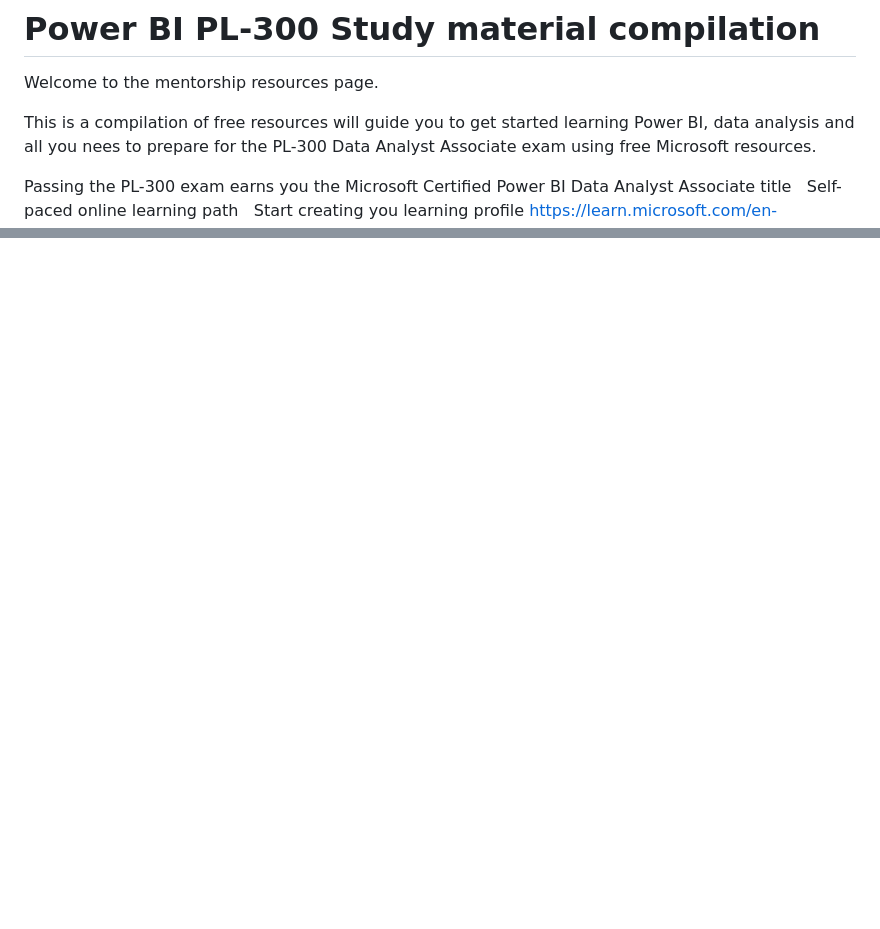
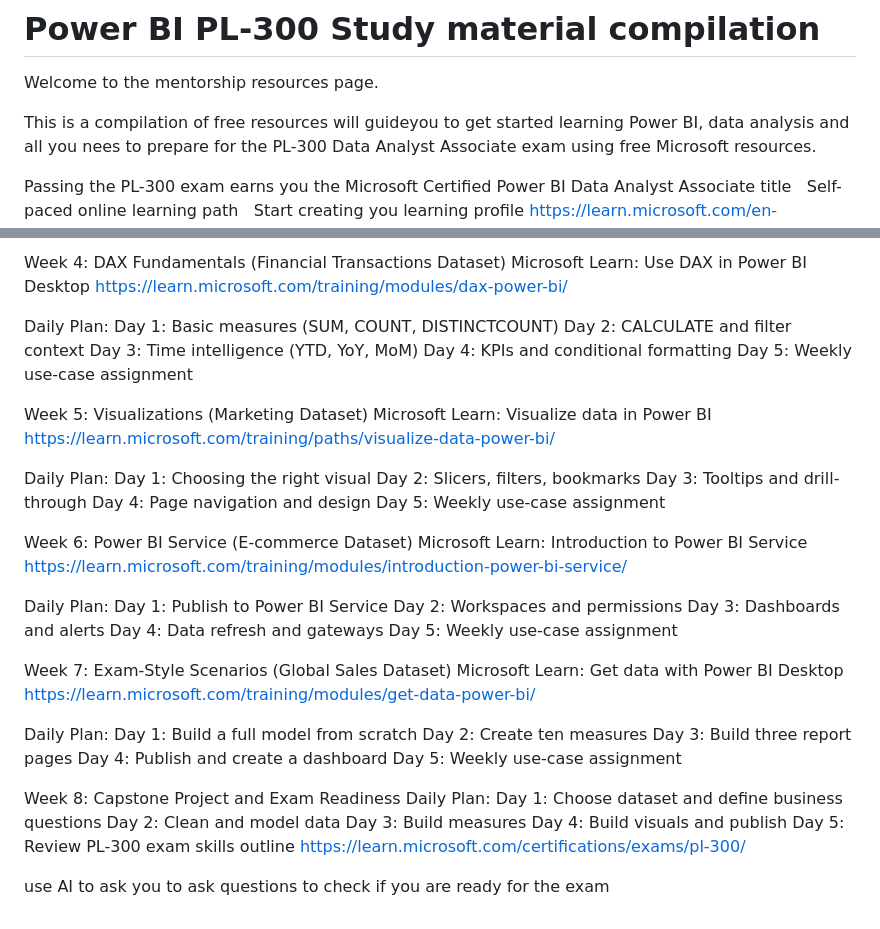
Before and after one commit to lukra1/PL-300-Study-material-compilation-, a Markdown page: README.md, 2 parts joined by grey strips. Drawn GitHub-style; blank space fills up the shorter version.

Commit message:
8 weeks plan

```diff
--- a/README.md
+++ b/README.md
@@ -1,8 +1,7 @@
 # Power BI PL-300 Study material compilation
 Welcome to the mentorship resources page.
 
-This is a compilation of free resources will guide
-you to get started learning Power BI, data analysis
+This is a compilation of free resources will guideyou to get started learning Power BI, data analysis
 and all you nees to prepare for the
 PL-300 Data Analyst Associate exam using
 free Microsoft resources.
@@ -138,0 +233,51 @@ https://www.kaggle.com/datasets
+Week 4: DAX Fundamentals (Financial Transactions Dataset) Microsoft Learn: Use DAX in Power BI Desktop
+https://learn.microsoft.com/training/modules/dax-power-bi/
+
+Daily Plan: Day 1: Basic measures (SUM, COUNT, DISTINCTCOUNT)
+Day 2: CALCULATE and filter context
+Day 3: Time intelligence (YTD, YoY, MoM)
+Day 4: KPIs and conditional formatting
+Day 5: Weekly use-case assignment
+
+
+Week 5: Visualizations (Marketing Dataset) Microsoft Learn: Visualize data in Power BI
+https://learn.microsoft.com/training/paths/visualize-data-power-bi/
+
+Daily Plan: Day 1: Choosing the right visual
+Day 2: Slicers, filters, bookmarks
+Day 3: Tooltips and drill-through
+Day 4: Page navigation and design
+Day 5: Weekly use-case assignment
+
+
+Week 6: Power BI Service (E-commerce Dataset) Microsoft Learn: Introduction to Power BI Service
+https://learn.microsoft.com/training/modules/introduction-power-bi-service/
+
+Daily Plan: Day 1: Publish to Power BI Service
+Day 2: Workspaces and permissions
+Day 3: Dashboards and alerts
+Day 4: Data refresh and gateways
+Day 5: Weekly use-case assignment
+
+
+Week 7: Exam-Style Scenarios (Global Sales Dataset) Microsoft Learn: Get data with Power BI Desktop
+https://learn.microsoft.com/training/modules/get-data-power-bi/
+
+Daily Plan: Day 1: Build a full model from scratch
+Day 2: Create ten measures
+Day 3: Build three report pages
+Day 4: Publish and create a dashboard
+Day 5: Weekly use-case assignment
+
+
+Week 8: Capstone Project and Exam Readiness Daily Plan:
+Day 1: Choose dataset and define business questions
+Day 2: Clean and model data
+Day 3: Build measures
+Day 4: Build visuals and publish
+Day 5: Review PL-300 exam skills outline
+https://learn.microsoft.com/certifications/exams/pl-300/
+
+use AI to ask you to ask questions
+to check if you are ready for the
+exam
```
Also changed, not shown: other parts of README.md (+95 -0 lines).
